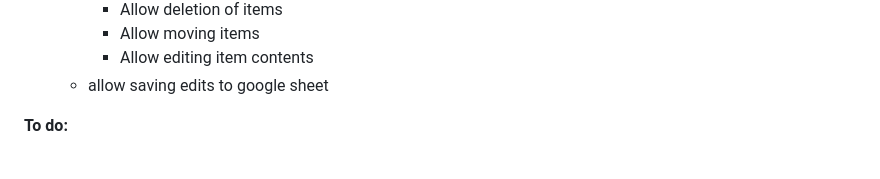
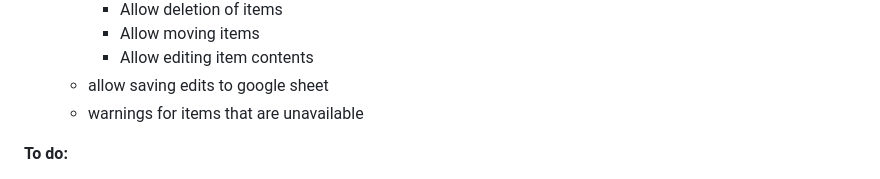
Before and after one commit to danschwab/devmanage, a Markdown page: notes.md, the part around the change. GitHub-like rendering.

Commit message:
notes features

```diff
--- a/notes.md
+++ b/notes.md
@@ -36,7 +36,7 @@ AS EARLY AS DESIRED: Dave uses easy tools to check, organize, and export pack li
         + Allow moving items
         - Allow editing item contents
     - allow saving edits to google sheet
-
+    - warnings for items that are unavailable
 
 
 
```
